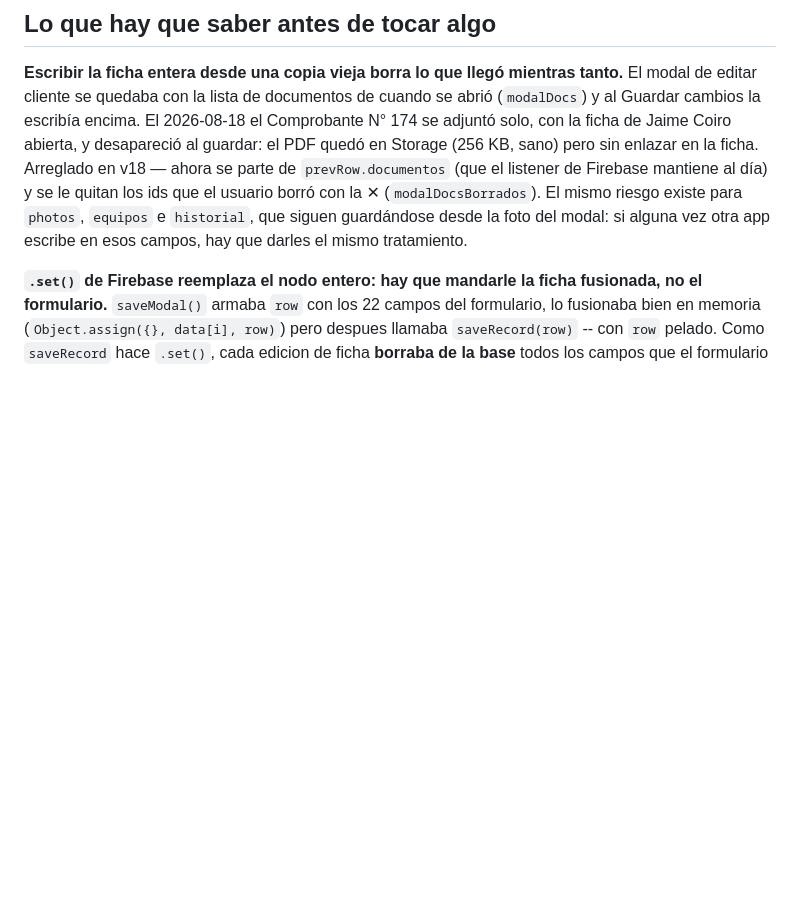
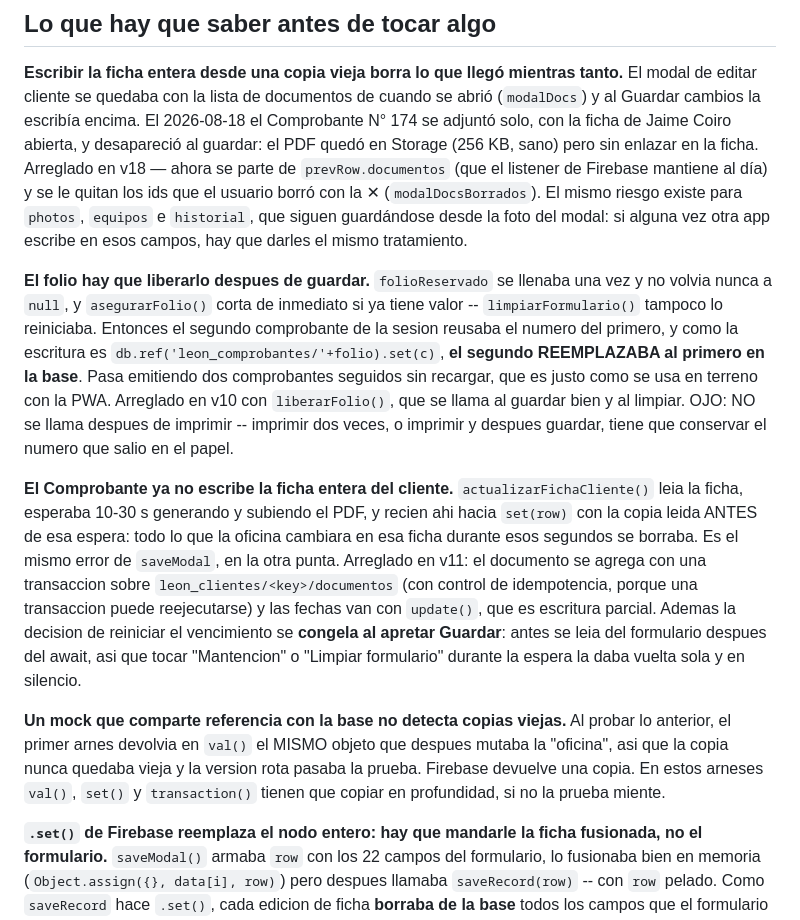
Before and after one commit to contactoleoning/indicador-leon, a Markdown page: ESTADO.md, the part around the change. GitHub-like rendering; blank space fills up the shorter version.

Commit message:
ESTADO: folio que no se liberaba, ficha escrita entera desde copia vieja, y la trampa del mock que comparte referencia

```diff
--- a/ESTADO.md
+++ b/ESTADO.md
@@ -233,6 +233,36 @@ quitan los ids que el usuario borró con la ✕ (`modalDocsBorrados`). El mismo
 riesgo existe para `photos`, `equipos` e `historial`, que siguen guardándose
 desde la foto del modal: si alguna vez otra app escribe en esos campos, hay que
 darles el mismo tratamiento.
+
+**El folio hay que liberarlo despues de guardar.** `folioReservado` se llenaba
+una vez y no volvia nunca a `null`, y `asegurarFolio()` corta de inmediato si ya
+tiene valor -- `limpiarFormulario()` tampoco lo reiniciaba. Entonces el segundo
+comprobante de la sesion reusaba el numero del primero, y como la escritura es
+`db.ref('leon_comprobantes/'+folio).set(c)`, **el segundo REEMPLAZABA al primero
+en la base**. Pasa emitiendo dos comprobantes seguidos sin recargar, que es
+justo como se usa en terreno con la PWA. Arreglado en v10 con `liberarFolio()`,
+que se llama al guardar bien y al limpiar. OJO: NO se llama despues de imprimir
+-- imprimir dos veces, o imprimir y despues guardar, tiene que conservar el
+numero que salio en el papel.
+
+**El Comprobante ya no escribe la ficha entera del cliente.**
+`actualizarFichaCliente()` leia la ficha, esperaba 10-30 s generando y subiendo
+el PDF, y recien ahi hacia `set(row)` con la copia leida ANTES de esa espera:
+todo lo que la oficina cambiara en esa ficha durante esos segundos se borraba.
+Es el mismo error de `saveModal`, en la otra punta. Arreglado en v11: el
+documento se agrega con una transaccion sobre `leon_clientes/<key>/documentos`
+(con control de idempotencia, porque una transaccion puede reejecutarse) y las
+fechas van con `update()`, que es escritura parcial. Ademas la decision de
+reiniciar el vencimiento se **congela al apretar Guardar**: antes se leia del
+formulario despues del await, asi que tocar "Mantencion" o "Limpiar formulario"
+durante la espera la daba vuelta sola y en silencio.
+
+**Un mock que comparte referencia con la base no detecta copias viejas.** Al
+probar lo anterior, el primer arnes devolvia en `val()` el MISMO objeto que
+despues mutaba la "oficina", asi que la copia nunca quedaba vieja y la version
+rota pasaba la prueba. Firebase devuelve una copia. En estos arneses `val()`,
+`set()` y `transaction()` tienen que copiar en profundidad, si no la prueba
+miente.
 
 **`.set()` de Firebase reemplaza el nodo entero: hay que mandarle la ficha
 fusionada, no el formulario.** `saveModal()` armaba `row` con los 22 campos del
```
